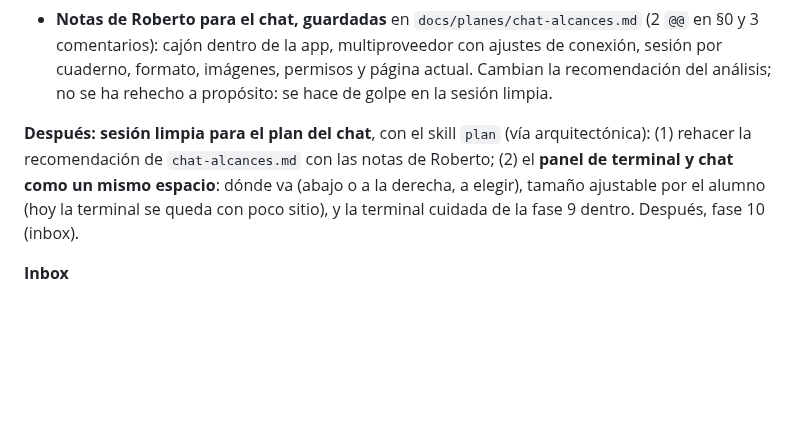
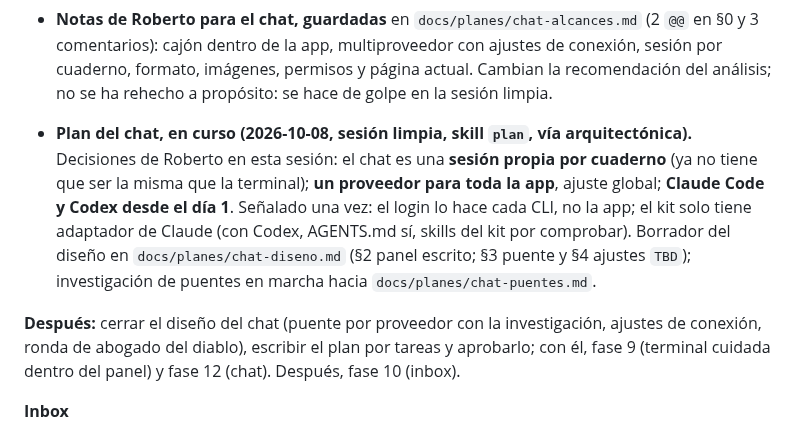
Before and after one commit to rsotor/cuaderno-app, a Markdown page: docs/planes/plan-vivo.md, the part around the change. GitHub-like rendering; blank space fills up the shorter version.

```diff
--- a/docs/planes/plan-vivo.md
+++ b/docs/planes/plan-vivo.md
@@ -11,7 +11,9 @@
 - **Decisiones de hoy, en §6:** cuadernos de ejemplo en `ejemplos/` como único mock; ronda de crítica de diseño por tanda antes del commit (regla en AGENTS.md; primera ronda hecha, 5 de 5 aplicadas); `CUADERNO_TOKEN` para desarrollar.
 - **Notas de Roberto para el chat, guardadas** en `docs/planes/chat-alcances.md` (2 `@@` en §0 y 3 comentarios): cajón dentro de la app, multiproveedor con ajustes de conexión, sesión por cuaderno, formato, imágenes, permisos y página actual. Cambian la recomendación del análisis; no se ha rehecho a propósito: se hace de golpe en la sesión limpia.
 
-**Después:** **sesión limpia para el plan del chat**, con el skill `plan` (vía arquitectónica): (1) rehacer la recomendación de `chat-alcances.md` con las notas de Roberto; (2) el **panel de terminal y chat como un mismo espacio**: dónde va (abajo o a la derecha, a elegir), tamaño ajustable por el alumno (hoy la terminal se queda con poco sitio), y la terminal cuidada de la fase 9 dentro. Después, fase 10 (inbox).
+- **Plan del chat, en curso (2026-10-08, sesión limpia, skill `plan`, vía arquitectónica).** Decisiones de Roberto en esta sesión: el chat es una **sesión propia por cuaderno** (ya no tiene que ser la misma que la terminal); **un proveedor para toda la app**, ajuste global; **Claude Code y Codex desde el día 1**. Señalado una vez: el login lo hace cada CLI, no la app; el kit solo tiene adaptador de Claude (con Codex, AGENTS.md sí, skills del kit por comprobar). Borrador del diseño en `docs/planes/chat-diseno.md` (§2 panel escrito; §3 puente y §4 ajustes `TBD`); investigación de puentes en marcha hacia `docs/planes/chat-puentes.md`.
+
+**Después:** cerrar el diseño del chat (puente por proveedor con la investigación, ajustes de conexión, ronda de abogado del diablo), escribir el plan por tareas y aprobarlo; con él, fase 9 (terminal cuidada dentro del panel) y fase 12 (chat). Después, fase 10 (inbox).
 
 **Inbox**
 - Buscador / acciones rápidas, revisarlo como un bloque (Roberto, 2026-10-08): en la misma caja conviven buscar, «+» tarea y Escape, al lado el botón Nueva nota, y los accesos de arriba se esconden al buscar. Qué comandos hay, cómo se descubren, qué pasa al terminar cada uno. Encaja con una paleta de comandos (Ctrl K) cuando haya varios: Profesor, Guardar, Traer, cambiar de cuaderno.
```
Also changed, not shown: docs/planes/chat-diseno.md (added, +65 -0 lines).
